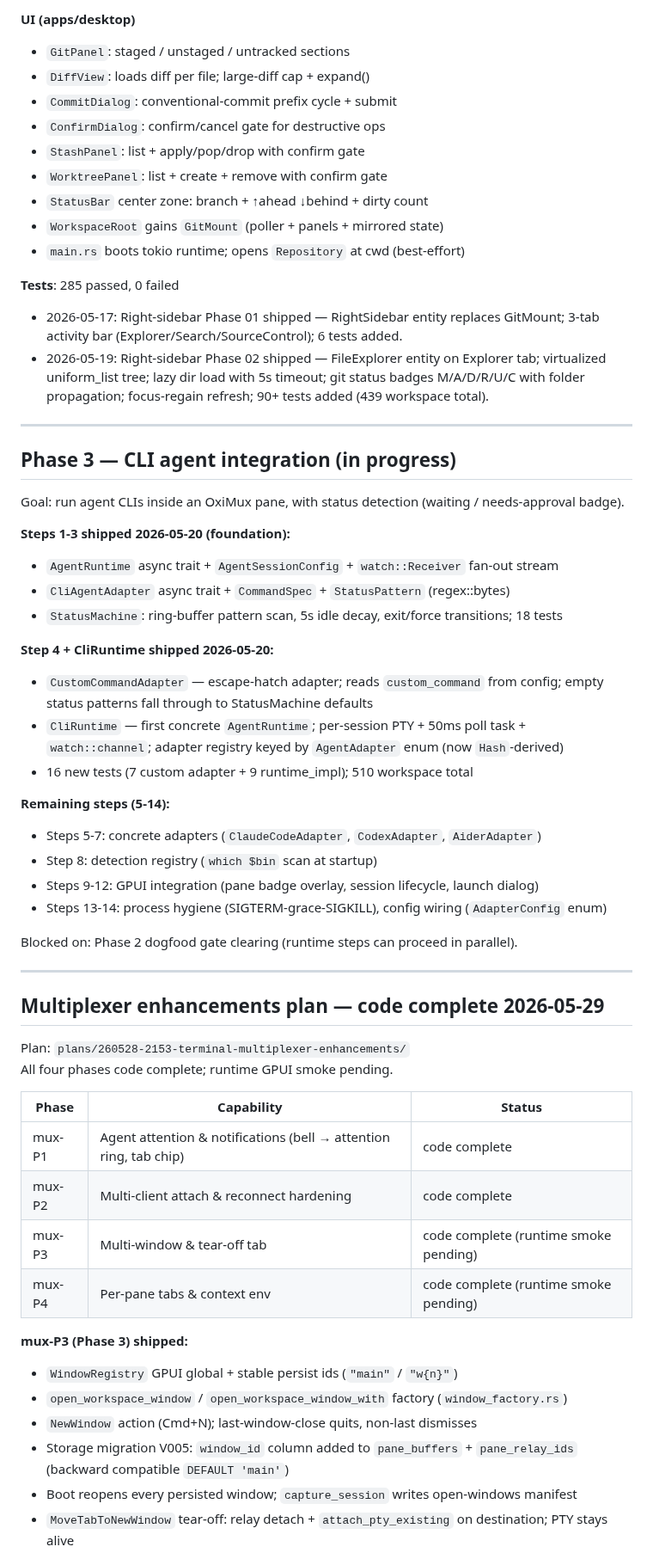
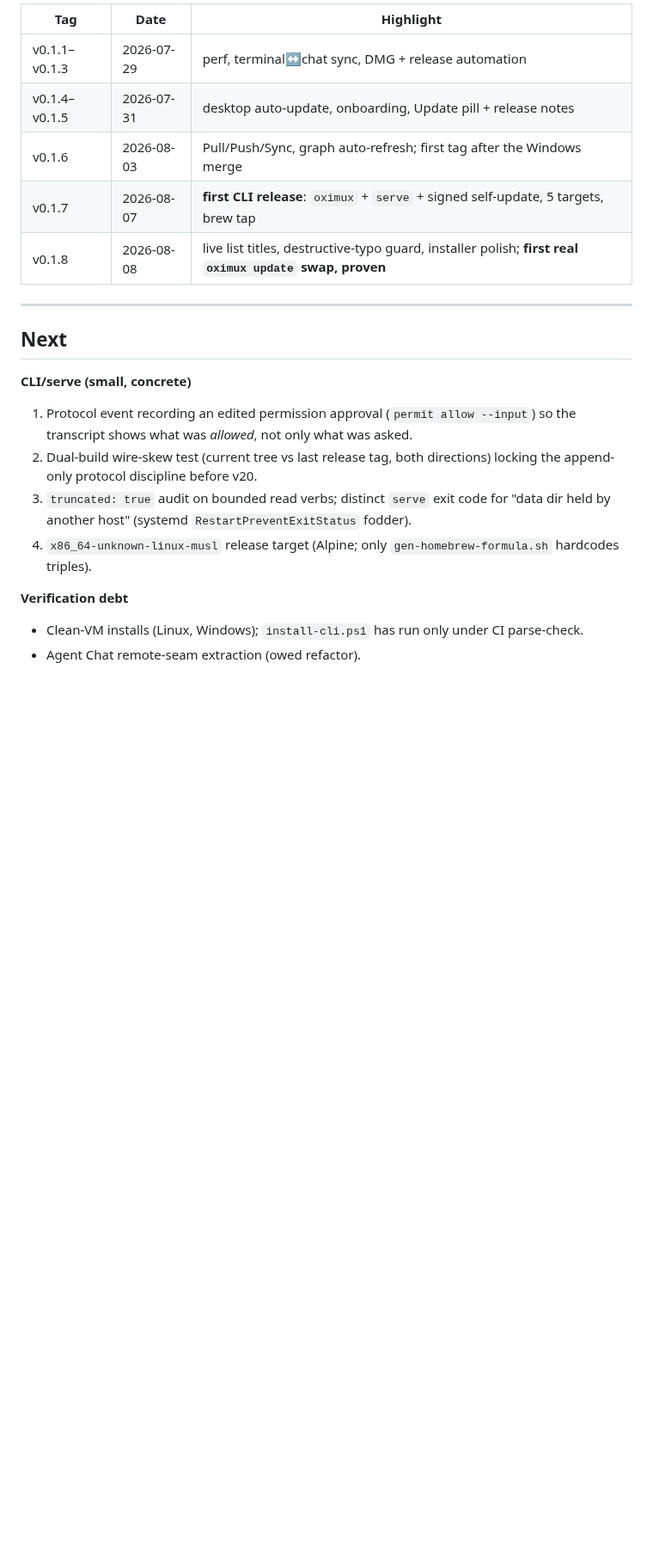
Before and after one commit to nhtera/OxiMux, a Markdown page: docs/development-roadmap.md, the part around one of its changes. Shown at 86% size. GitHub-like rendering; blank space fills up the shorter version.

```diff
--- a/docs/development-roadmap.md
+++ b/docs/development-roadmap.md
@@ -35,63 +40,27 @@ All 14 implementation steps shipped. Step 15 is the dogfood usage gate.
 
-**UI (apps/desktop)**
-- `GitPanel`: staged / unstaged / untracked sections
-- `DiffView`: loads diff per file; large-diff cap + expand()
-- `CommitDialog`: conventional-commit prefix cycle + submit
-- `ConfirmDialog`: confirm/cancel gate for destructive ops
-- `StashPanel`: list + apply/pop/drop with confirm gate
-- `WorktreePanel`: list + create + remove with confirm gate
-- `StatusBar` center zone: branch + ↑ahead ↓behind + dirty count
-- `WorkspaceRoot` gains `GitMount` (poller + panels + mirrored state)
-- `main.rs` boots tokio runtime; opens `Repository` at cwd (best-effort)
-
-**Tests**: 285 passed, 0 failed
-
-- 2026-05-17: Right-sidebar Phase 01 shipped — RightSidebar entity replaces GitMount; 3-tab activity bar (Explorer/Search/SourceControl); 6 tests added.
-- 2026-05-19: Right-sidebar Phase 02 shipped — FileExplorer entity on Explorer tab; virtualized uniform_list tree; lazy dir load with 5s timeout; git status badges M/A/D/R/U/C with folder propagation; focus-regain refresh; 90+ tests added (439 workspace total).
+| Tag | Date | Highlight |
+|---|---|---|
+| v0.1.1–v0.1.3 | 2026-07-29 | perf, terminal↔chat sync, DMG + release automation |
+| v0.1.4–v0.1.5 | 2026-07-31 | desktop auto-update, onboarding, Update pill + release notes |
+| v0.1.6 | 2026-08-03 | Pull/Push/Sync, graph auto-refresh; first tag after the Windows merge |
+| v0.1.7 | 2026-08-07 | **first CLI release**: `oximux` + `serve` + signed self-update, 5 targets, brew tap |
+| v0.1.8 | 2026-08-08 | live list titles, destructive-typo guard, installer polish; **first real `oximux update` swap, proven** |
 
 ---
 
-## Phase 3 — CLI agent integration (in progress)
+## Next
 
-Goal: run agent CLIs inside an OxiMux pane, with status detection (waiting / needs-approval badge).
+**CLI/serve (small, concrete)**
+1. Protocol event recording an edited permission approval (`permit allow --input`) so the
+   transcript shows what was *allowed*, not only what was asked.
+2. Dual-build wire-skew test (current tree vs last release tag, both directions) locking the
+   append-only protocol discipline before v20.
+3. `truncated: true` audit on bounded read verbs; distinct `serve` exit code for
+   "data dir held by another host" (systemd `RestartPreventExitStatus` fodder).
+4. `x86_64-unknown-linux-musl` release target (Alpine; only `gen-homebrew-formula.sh`
+   hardcodes triples).
 
-**Steps 1-3 shipped 2026-05-20 (foundation):**
-- `AgentRuntime` async trait + `AgentSessionConfig` + `watch::Receiver` fan-out stream
-- `CliAgentAdapter` async trait + `CommandSpec` + `StatusPattern` (regex::bytes)
-- `StatusMachine`: ring-buffer pattern scan, 5s idle decay, exit/force transitions; 18 tests
+**Verification debt**
+- Clean-VM installs (Linux, Windows); `install-cli.ps1` has run only under CI parse-check.
+- Agent Chat remote-seam extraction (owed refactor).
 
-**Step 4 + CliRuntime shipped 2026-05-20:**
-- `CustomCommandAdapter` — escape-hatch adapter; reads `custom_command` from config; empty status patterns fall through to StatusMachine defaults
-- `CliRuntime` — first concrete `AgentRuntime`; per-session PTY + 50ms poll task + `watch::channel`; adapter registry keyed by `AgentAdapter` enum (now `Hash`-derived)
-- 16 new tests (7 custom adapter + 9 runtime_impl); 510 workspace total
-
-**Remaining steps (5-14):**
-- Steps 5-7: concrete adapters (`ClaudeCodeAdapter`, `CodexAdapter`, `AiderAdapter`)
-- Step 8: detection registry (`which $bin` scan at startup)
-- Steps 9-12: GPUI integration (pane badge overlay, session lifecycle, launch dialog)
-- Steps 13-14: process hygiene (SIGTERM-grace-SIGKILL), config wiring (`AdapterConfig` enum)
-
-Blocked on: Phase 2 dogfood gate clearing (runtime steps can proceed in parallel).
-
----
-
-## Multiplexer enhancements plan — code complete 2026-05-29
-
-Plan: `plans/260528-2153-terminal-multiplexer-enhancements/`
-All four phases code complete; runtime GPUI smoke pending.
-
-| Phase | Capability | Status |
-|---|---|---|
-| mux-P1 | Agent attention & notifications (bell → attention ring, tab chip) | code complete |
-| mux-P2 | Multi-client attach & reconnect hardening | code complete |
-| mux-P3 | Multi-window & tear-off tab | code complete (runtime smoke pending) |
-| mux-P4 | Per-pane tabs & context env | code complete (runtime smoke pending) |
-
-**mux-P3 (Phase 3) shipped:**
-- `WindowRegistry` GPUI global + stable persist ids (`"main"` / `"w{n}"`)
-- `open_workspace_window` / `open_workspace_window_with` factory (`window_factory.rs`)
-- `NewWindow` action (Cmd+N); last-window-close quits, non-last dismisses
-- Storage migration V005: `window_id` column added to `pane_buffers` + `pane_relay_ids` (backward compatible `DEFAULT 'main'`)
-- Boot reopens every persisted window; `capture_session` writes open-windows manifest
-- `MoveTabToNewWindow` tear-off: relay detach + `attach_pty_existing` on destination; PTY stays alive
-
```
Also changed, not shown: other parts of docs/development-roadmap.md (+33 -68 lines).
